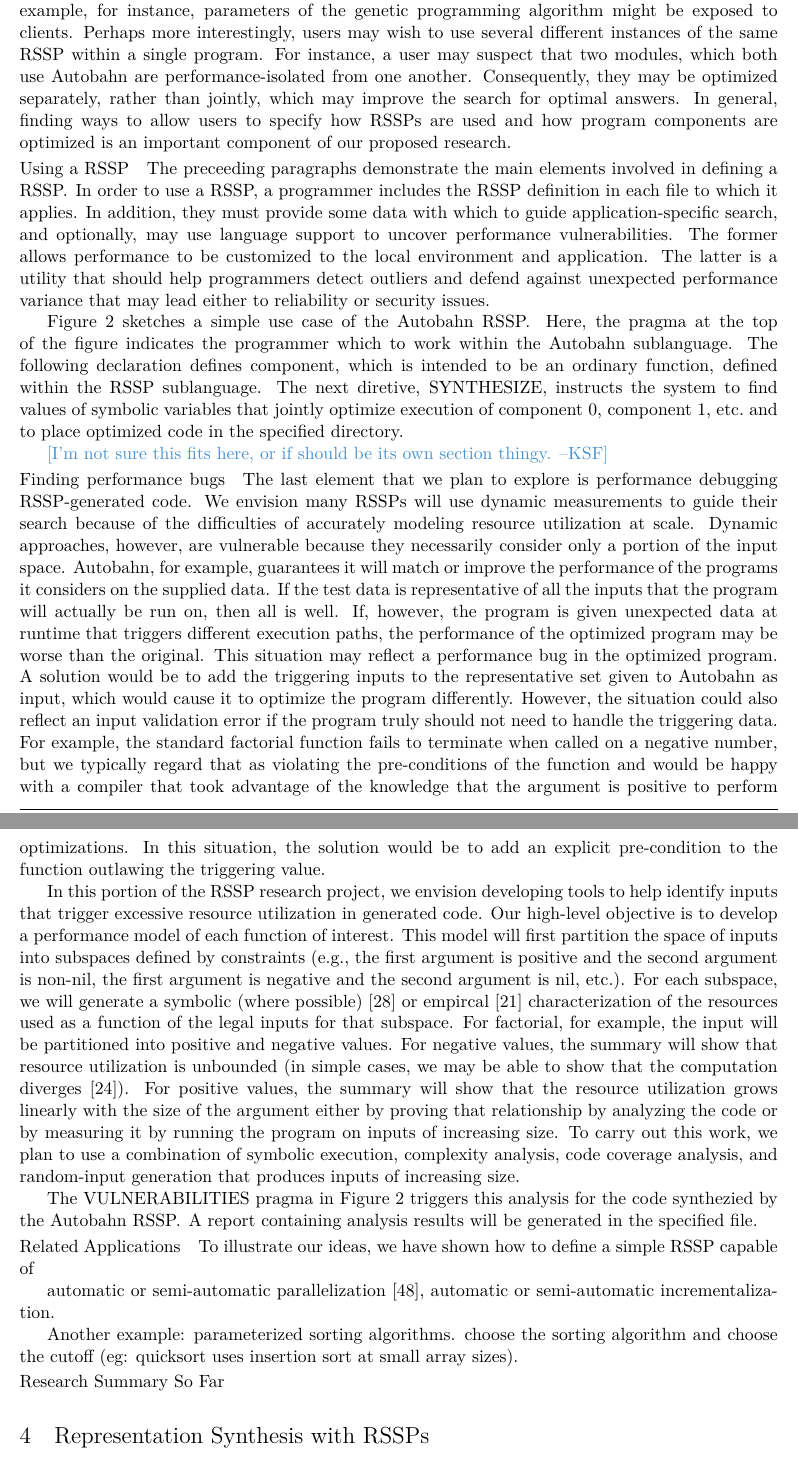
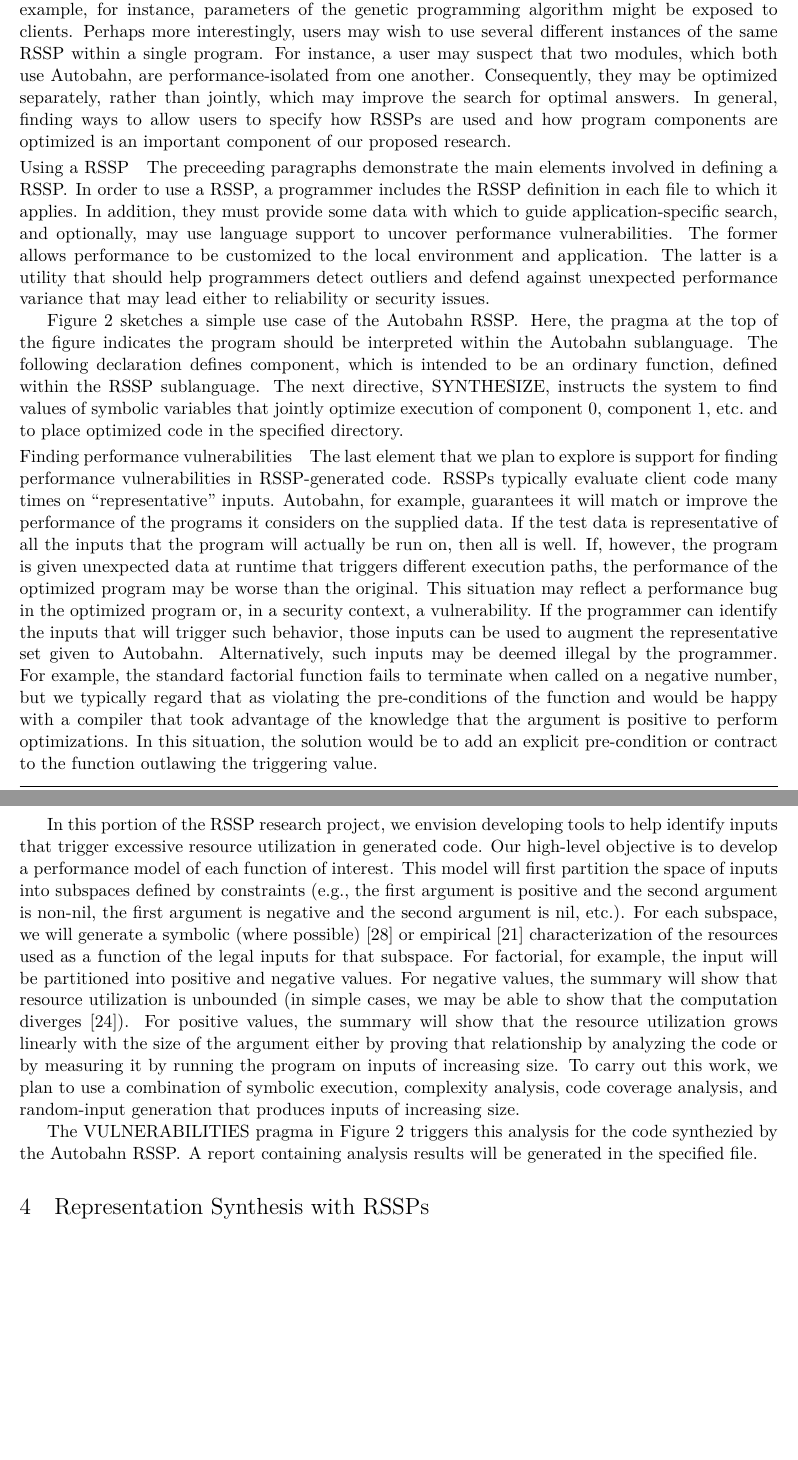
Before and after one commit to princedpw/HaSynth, a LaTeX document (Prop/proposal.tex, which reads Prop/body.tex): two parts of pages 8 and 9 of 19, joined at a grey line, cut so that both start at the same text, the shorter picture padded with empty space. Compiled offline with XeLaTeX; a missing font is replaced by an installed copy or a similar font.

Commit message:
section 3 edits

```diff
--- a/Prop/body.tex
+++ b/Prop/body.tex
@@ -567,7 +568,7 @@ strategy to an application is to expose some of the paramaters of the \rasp{} st
 In the Autobahn example, for instance, parameters of the genetic programming algorithm might
 be exposed to clients.  Perhaps more interestingly, users may wish to use several different
 instances of the same \rasp{} within a single program.  For instance, a user may suspect that
-two modules, which both use Autobahn are performance-isolated from one another.  Consequently,
+two modules, which both use Autobahn, are performance-isolated from one another.  Consequently,
 they may be optimized separately, rather than jointly, which may improve the search for
 optimal answers.  In general, finding ways to allow users to specify how \rasp{}s are used and how program
 components are optimized is an important component of our proposed research.
@@ -583,22 +584,23 @@ The latter is a utility that should help programmers detect outliers and defend
 unexpected performance variance that may lead either to reliability or security issues.
 
 Figure~\ref{fig:autobahn-client} sketches a simple use case of the Autobahn \rasp.
-Here, the pragma at the top of the figure indicates the programmer which to work
+Here, the pragma at the top of the figure indicates the program should be interpreted
 within the Autobahn sublanguage.  The following declaration defines \cd{component},
 which is intended to be an ordinary function, defined within the \rasp{} sublanguage.
-The next diretive, \cd{SYNTHESIZE}, instructs the system to find values of symbolic
+The next directive, \cd{SYNTHESIZE}, instructs the system to find values of symbolic
 variables that jointly optimize execution of \cd{component 0}, \cd{component 1}, \etc{}
 and to place optimized code in the specified directory.
 
-\ksf{I'm not sure this fits here, or if should be its own section thingy.}
-\paragraph*{Finding performance bugs}
-The last element that we plan to explore is performance debugging
+%\ksf{I'm not sure this fits here, or if should be its own section thingy.}
+\paragraph*{Finding performance vulnerabilities}
+The last element that we plan to explore is support for finding performance vulnerabilities in
 \rasp{}-generated code.
-We envision many \rasp{}s will use dynamic measurements to guide their search
-because of the difficulties of accurately modeling resource utilization
-at scale.
-Dynamic approaches, however, are vulnerable because they necessarily
-consider only a portion of the input space.
+%We envision many \rasp{}s will use dynamic measurements to guide their search
+%because of the difficulties of accurately modeling resource utilization
+%statically at scale.
+\rasps typically evaluate client code many times on ``representative'' inputs.
+%Dynamic approaches, however, are vulnerable because they necessarily
+%consider only a portion of the input space.
 Autobahn, for example, guarantees it will match or improve the
 performance of the programs it considers
 \textit{on the supplied data}.  If the test data is representative of
@@ -607,17 +609,17 @@ well. If, however, the program is given unexpected data at runtime
 that triggers different execution paths, the performance of the
 optimized program may be \textit{worse} than the original.
 This situation may reflect a performance bug in the optimized
-program.  A solution would be to add the triggering inputs to the
-representative set given to Autobahn as input, which would cause it to
-optimize the program differently.  However, the situation could also
-reflect an input validation error if the program truly should not need
-to handle the triggering data.  For example, the standard \cd{factorial}
+program or, in a security context, a vulnerability.
+If the programmer can identify the inputs that will trigger such behavior,
+those inputs can be used to augment the
+representative set given to Autobahn.  Alternatively, such inputs may be
+deemed illegal by the programmer. For example, the standard \cd{factorial}
 function fails to terminate when called on a negative number, but we
 typically regard that as violating the pre-conditions of the function
 and would be happy with a compiler that took advantage of the
 knowledge that the argument is positive to perform optimizations.  In
 this situation, the solution would be to add an explicit pre-condition
-to the function outlawing the triggering value.
+or contract to the function outlawing the triggering value.
 
 In this portion of the \rasp{} research project, we envision
 developing tools to help identify inputs that trigger excessive
@@ -628,7 +630,7 @@ subspaces defined by constraints (\eg{}, the first argument is
 positive and the second argument is non-nil, the first argument is
 negative and the second argument is nil, \etc{}).  For each subspace,
 we will generate a symbolic (where possible)~\cite{Hoffmann17} or
-empircal~\cite{Goldsmith07}
+empirical~\cite{Goldsmith07}
 characterization of the resources used as a function of the legal
 inputs for that subspace.   For \cd{factorial}, for example, the input
 will be partitioned into positive and negative values.  For negative
@@ -643,21 +645,20 @@ To carry out this work, we plan to use a combination of symbolic
 execution, complexity analysis, code coverage analysis, and
 random-input generation that produces inputs of increasing size.
 
-
 The \cd{VULNERABILITIES} pragma in Figure~\ref{fig:autobahn-client}
 triggers this analysis for the code synthezied by the Autobahn \rasp{}.
 A report containing analysis results will be generated in the
 specified file.
 
-\paragraph*{Related Applications}
-To illustrate our ideas, we have shown how to define a simple \rasp capable of
+%% \paragraph*{Related Applications}
+%% To illustrate our ideas, we have shown how to define a simple \rasp capable of
 
-automatic or semi-automatic parallelization~\cite{implicit-parallel}, automatic or semi-automatic incrementalization.
+%% automatic or semi-automatic parallelization~\cite{implicit-parallel}, automatic or semi-automatic incrementalization.
 
-Another example:  parameterized sorting algorithms.  choose the sorting algorithm and choose the cutoff
-(eg: quicksort uses insertion sort at small array sizes).
+%% Another example:  parameterized sorting algorithms.  choose the sorting algorithm and choose the cutoff
+%% (eg: quicksort uses insertion sort at small array sizes).
 
-\paragraph*{Research Summary So Far}
+%% \paragraph*{Research Summary So Far}
 
 
 
```
Also changed, not shown: Prop/body.tex (11 more changed lines).
